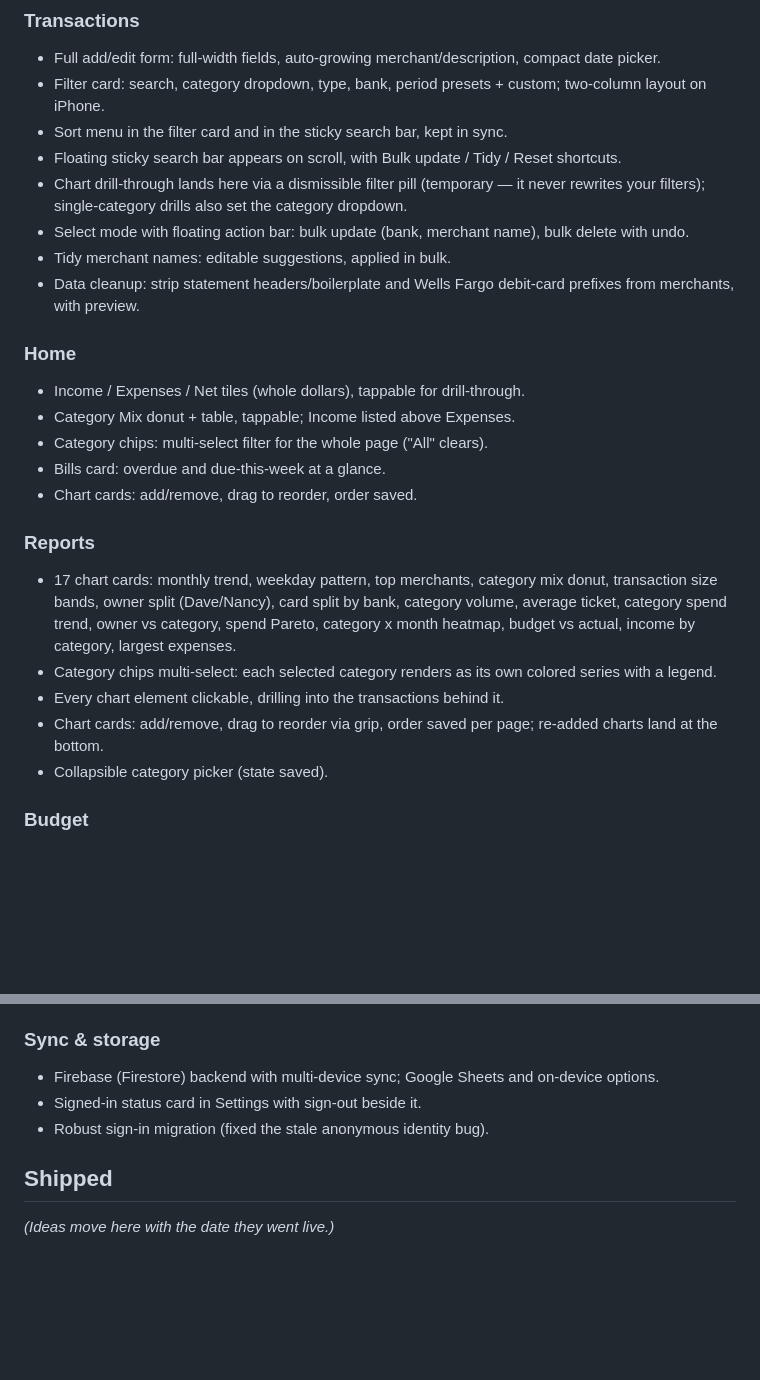
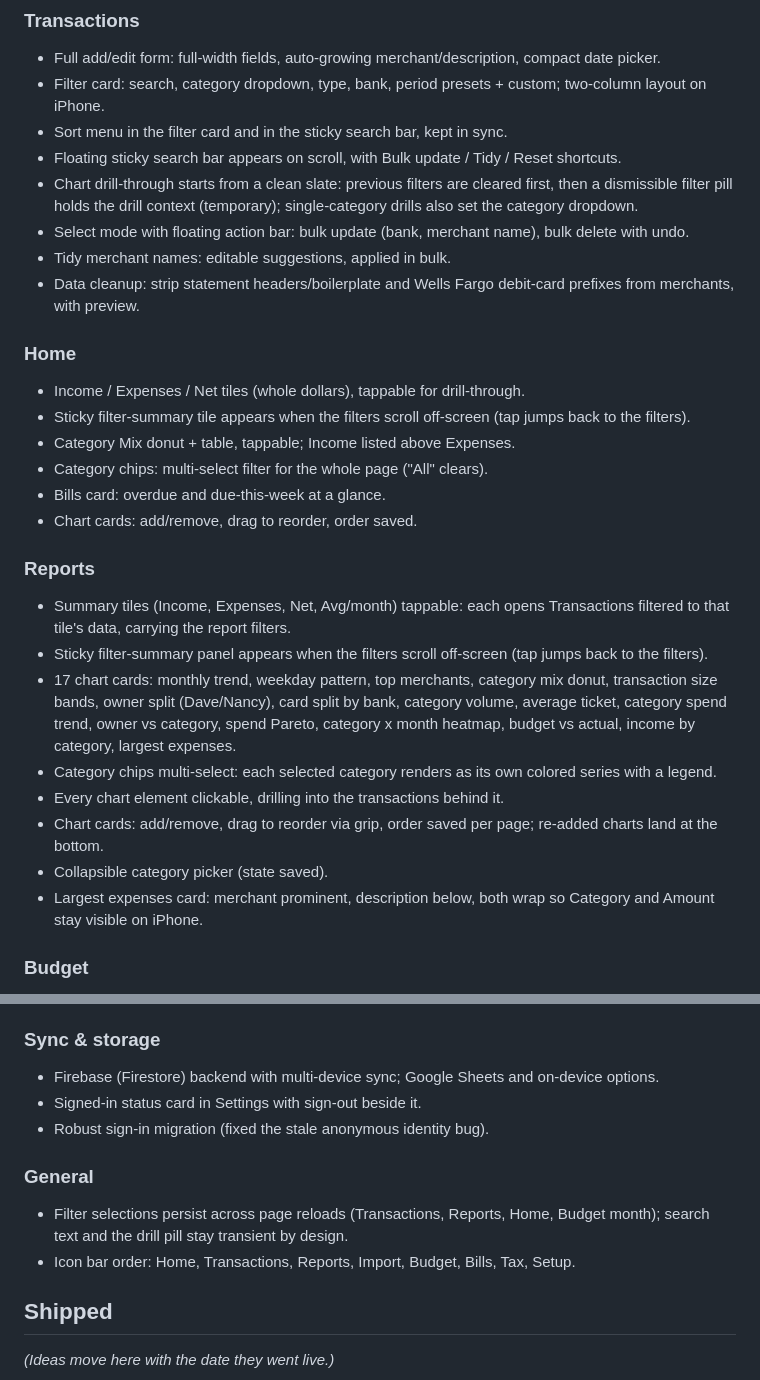
Before and after one commit to davedellaquila/expense-tracker, a Markdown page: FEATURES.md, 2 parts joined by grey strips. GitHub-like rendering; blank space fills up the shorter version.

Commit message:
FEATURES.md: add today's shipped features (tappable tiles, filter persistence, drill clean-slate, sticky tiles, tab order)

```diff
--- a/FEATURES.md
+++ b/FEATURES.md
@@ -25,9 +25,9 @@ live copy of this list.
 - Sort menu in the filter card and in the sticky search bar, kept in sync.
 - Floating sticky search bar appears on scroll, with Bulk update / Tidy / Reset
   shortcuts.
-- Chart drill-through lands here via a dismissible filter pill (temporary — it
-  never rewrites your filters); single-category drills also set the category
-  dropdown.
+- Chart drill-through starts from a clean slate: previous filters are cleared first,
+  then a dismissible filter pill holds the drill context (temporary);
+  single-category drills also set the category dropdown.
 - Select mode with floating action bar: bulk update (bank, merchant name), bulk
   delete with undo.
 - Tidy merchant names: editable suggestions, applied in bulk.
@@ -36,12 +36,18 @@ live copy of this list.
 
 ### Home
 - Income / Expenses / Net tiles (whole dollars), tappable for drill-through.
+- Sticky filter-summary tile appears when the filters scroll off-screen (tap
+  jumps back to the filters).
 - Category Mix donut + table, tappable; Income listed above Expenses.
 - Category chips: multi-select filter for the whole page ("All" clears).
 - Bills card: overdue and due-this-week at a glance.
 - Chart cards: add/remove, drag to reorder, order saved.
 
 ### Reports
+- Summary tiles (Income, Expenses, Net, Avg/month) tappable: each opens
+  Transactions filtered to that tile's data, carrying the report filters.
+- Sticky filter-summary panel appears when the filters scroll off-screen (tap
+  jumps back to the filters).
 - 17 chart cards: monthly trend, weekday pattern, top merchants, category mix
   donut, transaction size bands, owner split (Dave/Nancy), card split by bank,
   category volume, average ticket, category spend trend, owner vs category,
@@ -53,6 +59,8 @@ live copy of this list.
 - Chart cards: add/remove, drag to reorder via grip, order saved per page;
   re-added charts land at the bottom.
 - Collapsible category picker (state saved).
+- Largest expenses card: merchant prominent, description below, both wrap so
+  Category and Amount stay visible on iPhone.
 
 ### Budget
 - Budget Bot: monthly proposals per category with locks, YTD averages,
@@ -90,6 +98,11 @@ live copy of this list.
 - Signed-in status card in Settings with sign-out beside it.
 - Robust sign-in migration (fixed the stale anonymous identity bug).
 
+### General
+- Filter selections persist across page reloads (Transactions, Reports, Home,
+  Budget month); search text and the drill pill stay transient by design.
+- Icon bar order: Home, Transactions, Reports, Import, Budget, Bills, Tax, Setup.
+
 ## Shipped
 
 _(Ideas move here with the date they went live.)_
```
